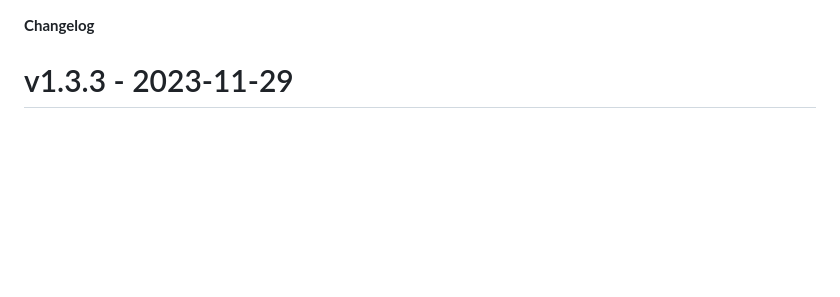
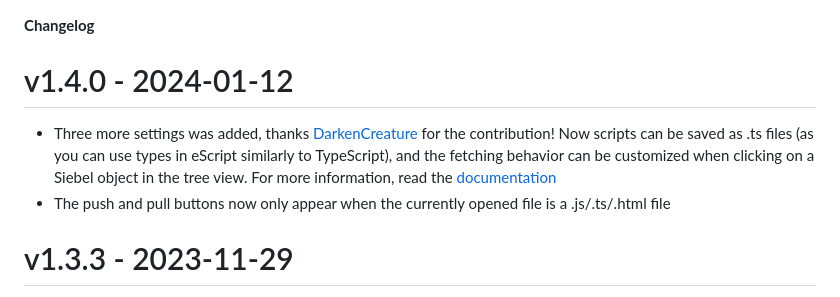
Before and after one commit to endoit/siebelScriptsEditor, a Markdown page: CHANGELOG.md, the part around one of its changes. GitHub-like rendering; blank space fills up the shorter version.

```diff
--- a/CHANGELOG.md
+++ b/CHANGELOG.md
@@ -1,4 +1,9 @@
 **Changelog**
+
+# v1.4.0 - 2024-01-12
+
+- Three more settings was added, thanks [DarkenCreature](https://github.com/DarkenCreature) for the contribution! Now scripts can be saved as .ts files (as you can use types in eScript similarly to TypeScript), and the fetching behavior can be customized when clicking on a Siebel object in the tree view. For more information, read the [documentation](https://github.com/endoit/siebelScriptsEditor/wiki#21-configuration)
+- The push and pull buttons now only appear when the currently opened file is a .js/.ts/.html file
 
 # v1.3.3 - 2023-11-29
 
```
Also changed, not shown: other parts of CHANGELOG.md (+1 -1 lines), documentation.md (deleted, +0 -264 lines), features/documentation/perr1.PNG (deleted), features/documentation/settings_ext_1.PNG (added), features/documentation/settings_ext_2.PNG (added), 8 other files.
